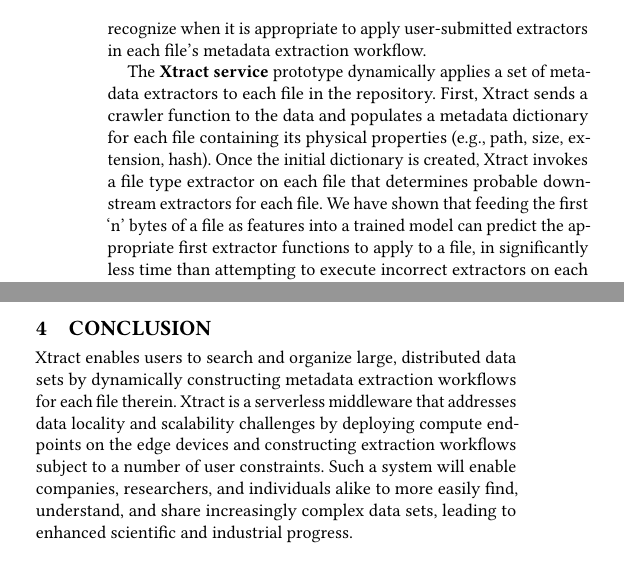
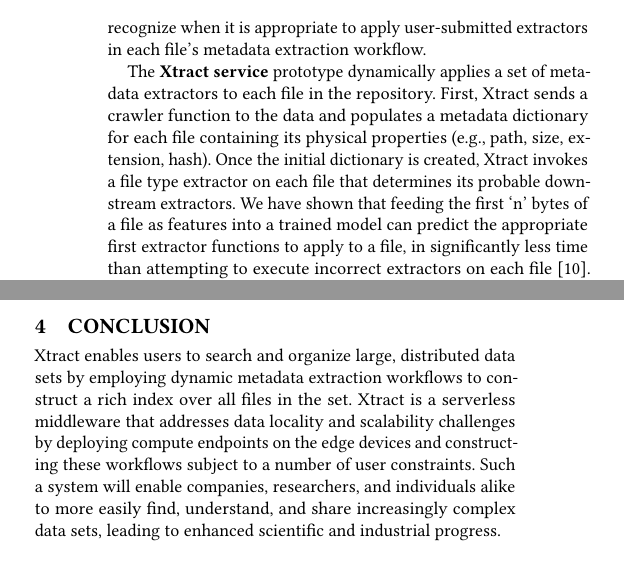
Before and after one commit to globus-labs/middleware-symposium, a LaTeX paper (wosc.tex): two parts of the columns of page 2 of 2, joined at a grey line, cut so that both start at the same text. Compiled offline with pdfLaTeX.

Commit message:
final draft, round 1

```diff
--- a/wosc.tex
+++ b/wosc.tex
@@ -143,7 +143,7 @@ dependency requirements, and train \name{} to recognize when it is appropriate t
 The \textbf{\name{} service} prototype dynamically applies a set of metadata extractors to each file in the repository.
 First, \name{} sends a crawler function to the data and populates a metadata dictionary for each file containing
 its physical properties (e.g., path, size, extension, hash).  Once the initial dictionary is created, \name{} invokes a file type extractor on each
-file that determines probable downstream extractors for each file. We have shown that feeding
+file that determines its probable downstream extractors. We have shown that feeding
 the first `n' bytes of a file as features into
 a trained model can predict the appropriate first extractor functions to apply to a file, in significantly less time
 than attempting to execute incorrect extractors on each file~\cite{skluzacek2018skluma}. Once this first extractor function returns metadata, the \name{} service dynamically selects additional extractors to apply based on this output.  For instance,
@@ -187,9 +187,9 @@ endpoints containing hundreds of billions of files).
 \section{Conclusion}
 \label{sec:conc}
 
-\name{} enables users to search and organize large, distributed data sets by dynamically constructing metadata extraction
-workflows for each file therein. \name{} is a serverless middleware that addresses data locality and scalability challenges by deploying compute endpoints on the edge
-devices and constructing extraction workflows subject to a number of user constraints. Such a system will enable companies, researchers, and individuals alike to more easily find, understand, and share increasingly
+\name{} enables users to search and organize large, distributed data sets by employing dynamic metadata extraction workflows to construct a rich index over all files in the set.
+\name{} is a serverless middleware that addresses data locality and scalability challenges by deploying compute endpoints on the edge
+devices and constructing these workflows subject to a number of user constraints. Such a system will enable companies, researchers, and individuals alike to more easily find, understand, and share increasingly
 complex data sets, leading to enhanced scientific and industrial progress.
 
 
```
Also changed, not shown: wosc.tex (2 more changed lines).
